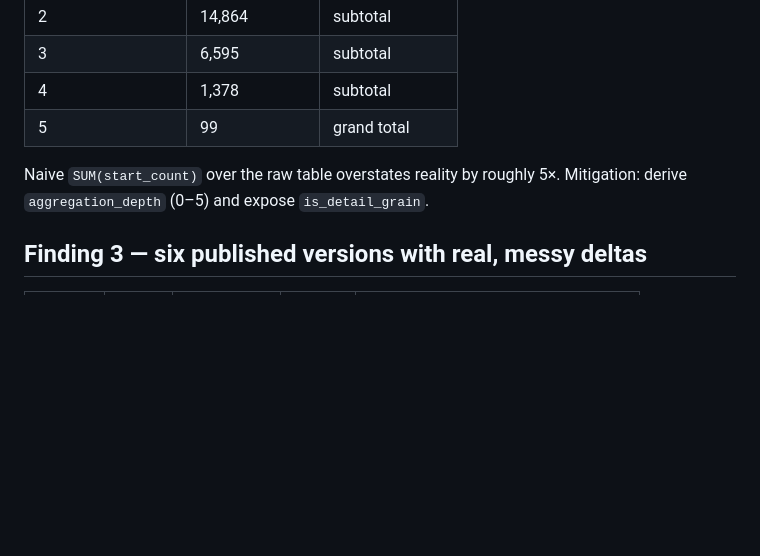
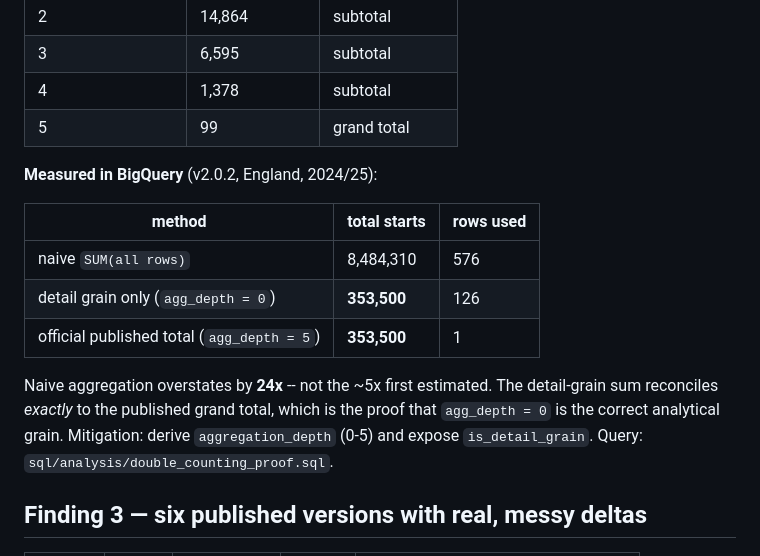
Before and after one commit to DivyeshPerla/dfe-apprenticeships-pipeline, a Markdown page: docs/profiling/PROFILE.md, the part around the change. Rendered like a GitHub page; blank space fills up the shorter version.

Commit message:
Record measured 24x overstatement in profile and plan
Replaces the earlier ~5x estimate with the figure measured in BigQuery.

```diff
--- a/docs/profiling/PROFILE.md
+++ b/docs/profiling/PROFILE.md
@@ -45,8 +45,19 @@ Each of the 5 filter dimensions carries its own `Total` member.
 | 4 | 1,378 | subtotal |
 | 5 | 99 | grand total |
 
-Naive `SUM(start_count)` over the raw table overstates reality by roughly 5×.
-Mitigation: derive `aggregation_depth` (0–5) and expose `is_detail_grain`.
+**Measured in BigQuery** (v2.0.2, England, 2024/25):
+
+| method | total starts | rows used |
+|---|---|---|
+| naive `SUM(all rows)` | 8,484,310 | 576 |
+| detail grain only (`agg_depth = 0`) | **353,500** | 126 |
+| official published total (`agg_depth = 5`) | **353,500** | 1 |
+
+Naive aggregation overstates by **24x** -- not the ~5x first estimated.
+The detail-grain sum reconciles *exactly* to the published grand total, which
+is the proof that `agg_depth = 0` is the correct analytical grain.
+Mitigation: derive `aggregation_depth` (0-5) and expose `is_detail_grain`.
+Query: `sql/analysis/double_counting_proof.sql`.
 
 ## Finding 3 — six published versions with real, messy deltas
 | version | type | published | rows | vs prior: added / removed / restated |
```
Also changed, not shown: PLAN.md (+2 -2 lines).
